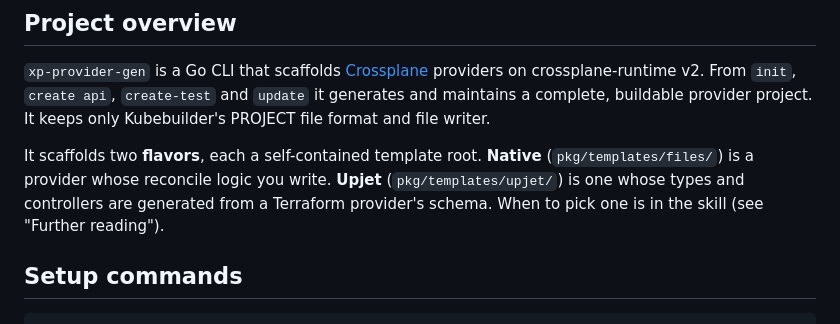
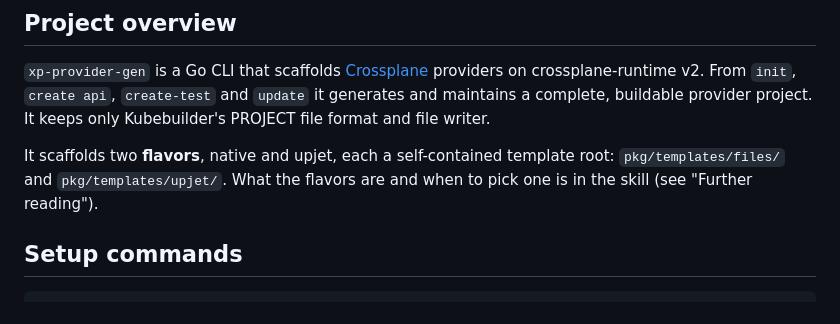
Before and after one commit to cychiang/xp-provider-gen, a Markdown page: AGENTS.md, the part around the change. GitHub-like rendering.

Commit message:
docs: keep the flavor definition in the skill only

```diff
--- a/AGENTS.md
+++ b/AGENTS.md
@@ -10,10 +10,9 @@ on crossplane-runtime v2. From `init`, `create api`, `create-test` and `update`
 maintains a complete, buildable provider project. It keeps only Kubebuilder's PROJECT file
 format and file writer.
 
-It scaffolds two **flavors**, each a self-contained template root. **Native** (`pkg/templates/files/`)
-is a provider whose reconcile logic you write. **Upjet** (`pkg/templates/upjet/`) is one whose types
-and controllers are generated from a Terraform provider's schema. When to pick one is in the skill
-(see "Further reading").
+It scaffolds two **flavors**, native and upjet, each a self-contained template root:
+`pkg/templates/files/` and `pkg/templates/upjet/`. What the flavors are and when to pick one is
+in the skill (see "Further reading").
 
 ## Setup commands
 
```
